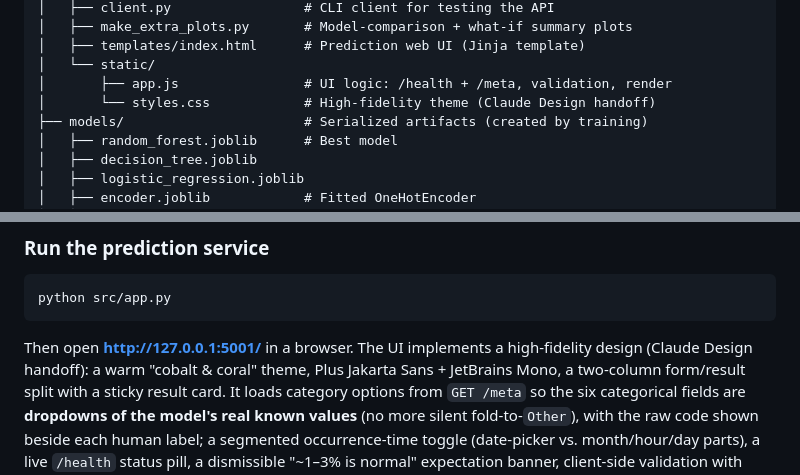
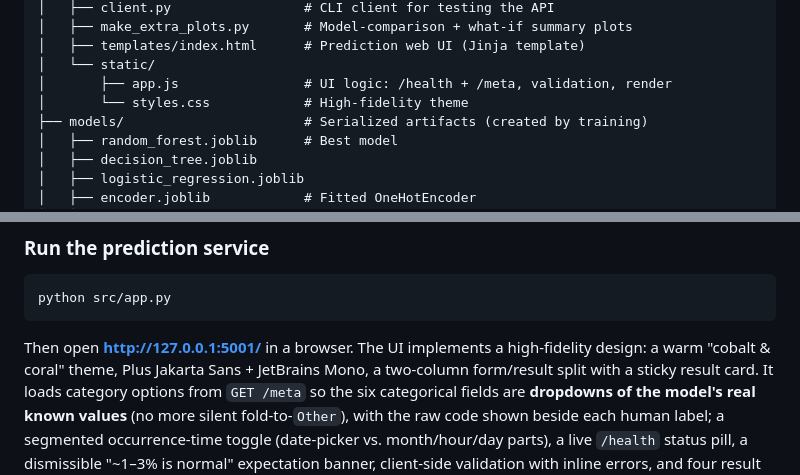
Before and after one commit to AzizSyed27/Homebound, a Markdown page: README.md, 2 parts joined by grey strips. Rendered like a GitHub page.

````diff
--- a/README.md
+++ b/README.md
@@ -37,7 +37,7 @@ bicycle-theft-prediction-main/
 │   ├── templates/index.html      # Prediction web UI (Jinja template)
 │   └── static/
 │       ├── app.js                # UI logic: /health + /meta, validation, render
-│       └── styles.css            # High-fidelity theme (Claude Design handoff)
+│       └── styles.css            # High-fidelity theme
 ├── models/                       # Serialized artifacts (created by training)
 │   ├── random_forest.joblib      # Best model
 │   ├── decision_tree.joblib
@@ -248,7 +248,7 @@ python src/app.py
 ```
 
 Then open **http://127.0.0.1:5001/** in a browser. The UI implements a
-high-fidelity design (Claude Design handoff): a warm "cobalt & coral" theme,
+high-fidelity design: a warm "cobalt & coral" theme,
 Plus Jakarta Sans + JetBrains Mono, a two-column form/result split with a sticky
 result card. It loads category options from `GET /meta` so the six categorical
 fields are **dropdowns of the model's real known values** (no more silent
````
